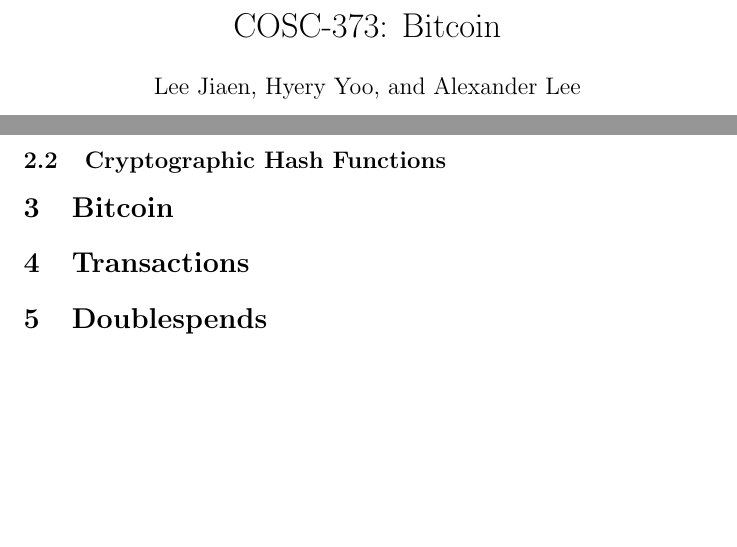
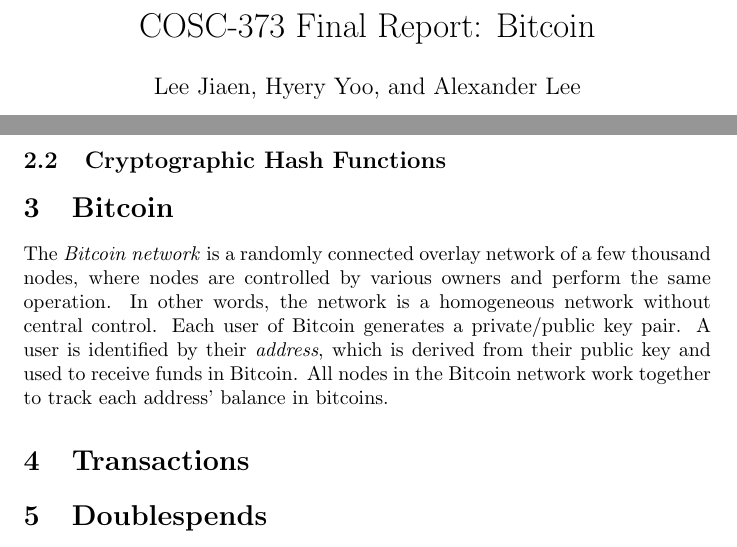
Before and after one commit to alexanderwlee/cosc-373-final-project, a LaTeX document (paper/paper.tex): two parts of pages 1 and 2 of 2, joined at a grey line, cut at the place of the change, the shorter picture padded with empty space. Compiled offline with pdfLaTeX.

Commit message:
Add overview of Bitcoin.

```diff
--- a/paper/paper.tex
+++ b/paper/paper.tex
@@ -2,7 +2,7 @@
 
 \usepackage{hyperref}
 
-\title{COSC-373: Bitcoin}
+\title{COSC-373 Final Report: Bitcoin}
 \author{Lee Jiaen, Hyery Yoo, and Alexander Lee}
 
 \begin{document}
@@ -53,6 +53,14 @@ case.
 
 \section{Bitcoin}
 
+The \emph{Bitcoin network} is a randomly connected overlay network of a few
+thousand nodes, where nodes are controlled by various owners and perform the
+same operation. In other words, the network is a homogeneous network without
+central control. Each user of Bitcoin generates a private/public key pair. A
+user is identified by their \emph{address}, which is derived from their public
+key and used to receive funds in Bitcoin. All nodes in the Bitcoin network work
+together to track each address' balance in bitcoins.
+
 \section{Transactions}
 
 \section{Doublespends}
```
Also changed, not shown: paper/paper.pdf.
